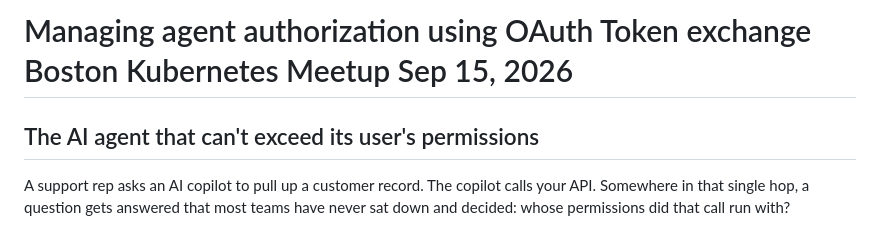
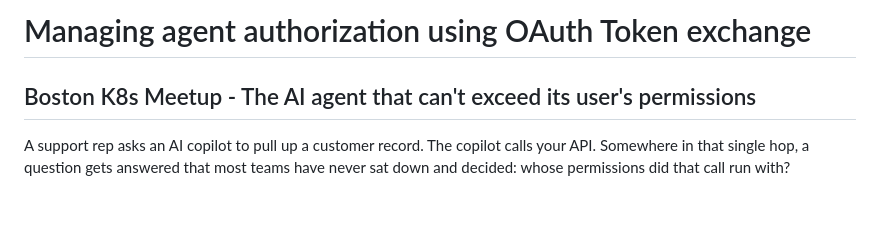
Before and after one commit to hellobudha/tyk-mcp-token-exchange, a Markdown page: README.md, the part around the change. GitHub-like rendering; blank space fills up the shorter version.

Commit message:
Revise README title and section headers
Updated the title and section headers in the README file for clarity and consistency.

```diff
--- a/README.md
+++ b/README.md
@@ -1,7 +1,7 @@
-# Managing agent authorization using OAuth Token exchange <br> Boston Kubernetes Meetup Sep 15, 2026
+# Managing agent authorization using OAuth Token exchange
 
 
-## The AI agent that can't exceed its user's permissions
+## Boston K8s Meetup - The AI agent that can't exceed its user's permissions
 
 A support rep asks an AI copilot to pull up a customer record. The copilot calls your API. Somewhere in that single hop, a question gets answered that most teams have never sat down and decided: whose permissions did that call run with?
 
```
